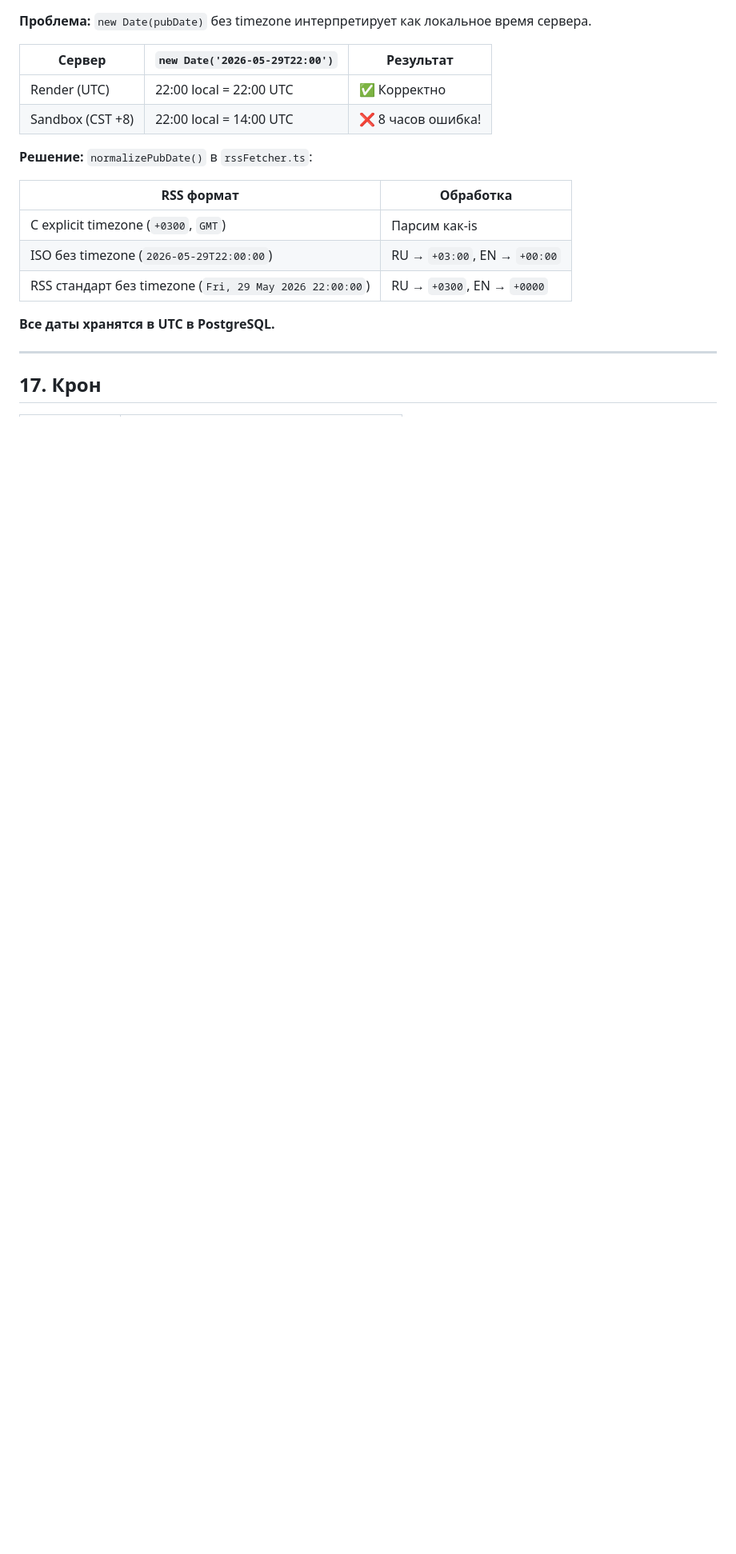
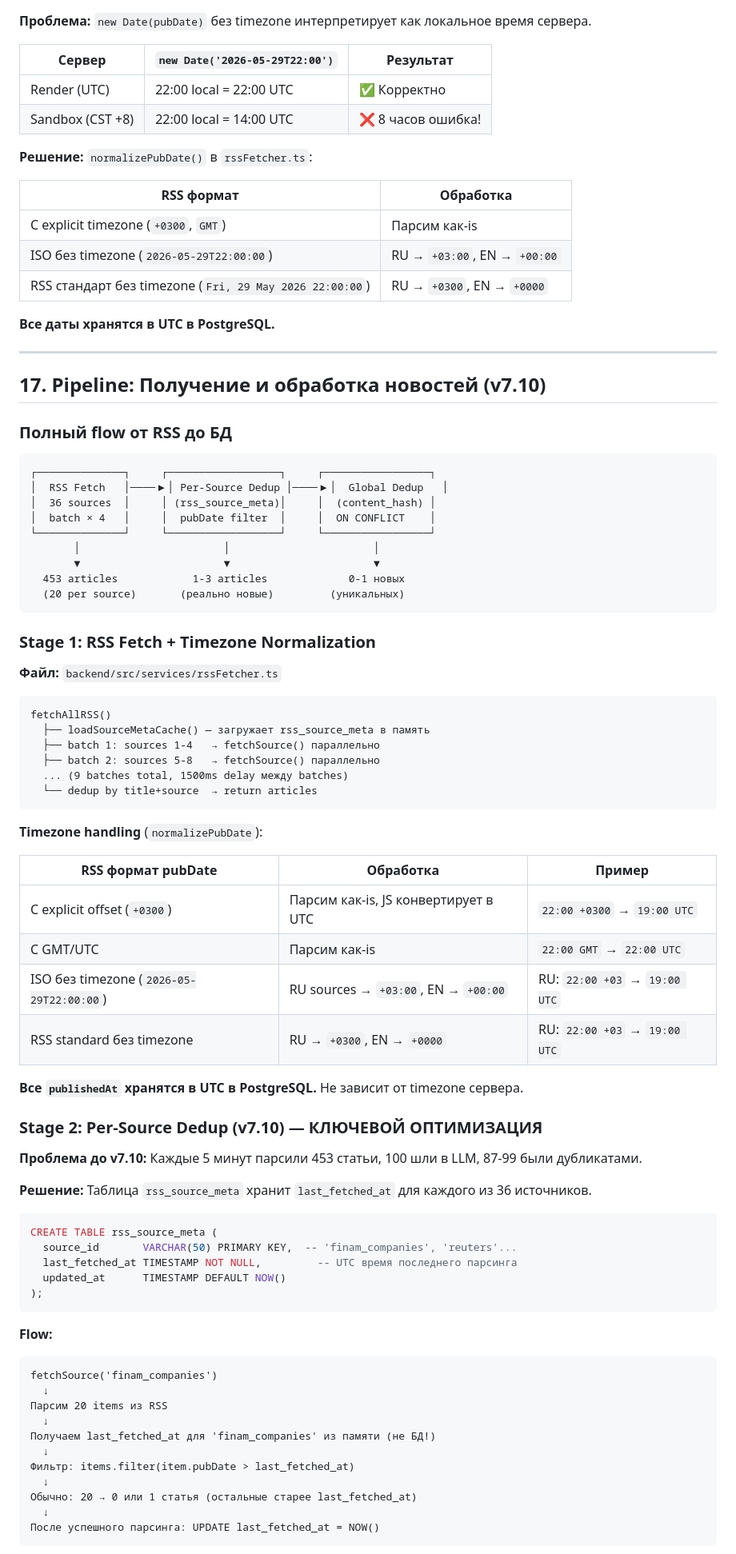
Before and after one commit to vladfa2010/pulse, a Markdown page: PROJECT_STATE.md, the part around one of its changes. Shown at 80% size. Rendered like a GitHub page; blank space fills up the shorter version.

Commit message:
docs: Detailed RSS pipeline section (v7.10) — full flow, dedup, timezone, monitoring

````diff
--- a/PROJECT_STATE.md
+++ b/PROJECT_STATE.md
@@ -360,4 +360,72 @@ Cron парсит RSS → сохраняет в БД → broadcastNews() → SSE
 
 ---
 
-## 17. Крон
+## 17. Pipeline: Получение и обработка новостей (v7.10)
+
+### Полный flow от RSS до БД
+
+```
+┌──────────────┐     ┌──────────────────┐     ┌─────────────────┐
+│  RSS Fetch   │────▶│ Per-Source Dedup │────▶│  Global Dedup   │
+│  36 sources  │     │ (rss_source_meta)│     │  (content_hash) │
+│  batch × 4   │     │  pubDate filter  │     │  ON CONFLICT    │
+└──────────────┘     └──────────────────┘     └─────────────────┘
+       │                       │                       │
+       ▼                       ▼                       ▼
+  453 articles            1-3 articles             0-1 новых
+  (20 per source)       (реально новые)         (уникальных)
+```
+
+### Stage 1: RSS Fetch + Timezone Normalization
+
+**Файл:** `backend/src/services/rssFetcher.ts`
+
+```
+fetchAllRSS()
+  ├── loadSourceMetaCache() — загружает rss_source_meta в память
+  ├── batch 1: sources 1-4   → fetchSource() параллельно
+  ├── batch 2: sources 5-8   → fetchSource() параллельно
+  ... (9 batches total, 1500ms delay между batches)
+  └── dedup by title+source  → return articles
+```
+
+**Timezone handling** (`normalizePubDate`):
+
+| RSS формат pubDate | Обработка | Пример |
+|-------------------|-----------|--------|
+| С explicit offset (`+0300`) | Парсим как-is, JS конвертирует в UTC | `22:00 +0300` → `19:00 UTC` |
+| С GMT/UTC | Парсим как-is | `22:00 GMT` → `22:00 UTC` |
+| ISO без timezone (`2026-05-29T22:00:00`) | RU sources → `+03:00`, EN → `+00:00` | RU: `22:00 +03` → `19:00 UTC` |
+| RSS standard без timezone | RU → `+0300`, EN → `+0000` | RU: `22:00 +03` → `19:00 UTC` |
+
+**Все `publishedAt` хранятся в UTC в PostgreSQL.** Не зависит от timezone сервера.
+
+### Stage 2: Per-Source Dedup (v7.10) — КЛЮЧЕВОЙ ОПТИМИЗАЦИЯ
+
+**Проблема до v7.10:** Каждые 5 минут парсили 453 статьи, 100 шли в LLM, 87-99 были дубликатами.
+
+**Решение:** Таблица `rss_source_meta` хранит `last_fetched_at` для каждого из 36 источников.
+
+```sql
+CREATE TABLE rss_source_meta (
+  source_id       VARCHAR(50) PRIMARY KEY,  -- 'finam_companies', 'reuters'...
+  last_fetched_at TIMESTAMP NOT NULL,         -- UTC время последнего парсинга
+  updated_at      TIMESTAMP DEFAULT NOW()
+);
+```
+
+**Flow:**
+```
+fetchSource('finam_companies')
+  ↓
+Парсим 20 items из RSS
+  ↓
+Получаем last_fetched_at для 'finam_companies' из памяти (не БД!)
+  ↓
+Фильтр: items.filter(item.pubDate > last_fetched_at)
+  ↓
+Обычно: 20 → 0 или 1 статья (остальные старее last_fetched_at)
+  ↓
+После успешного парсинга: UPDATE last_fetched_at = NOW()
+```
+
````
Also changed, not shown: other parts of PROJECT_STATE.md (+60 -3 lines).
